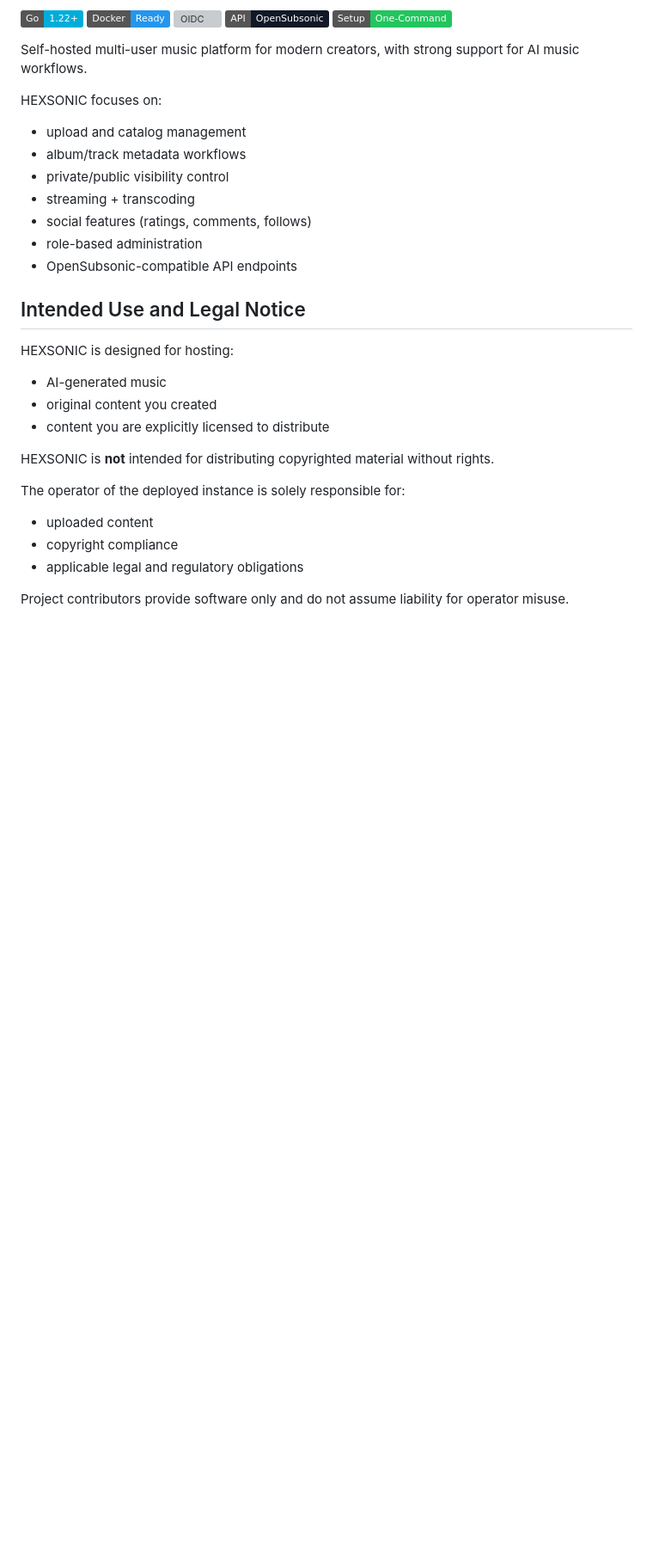
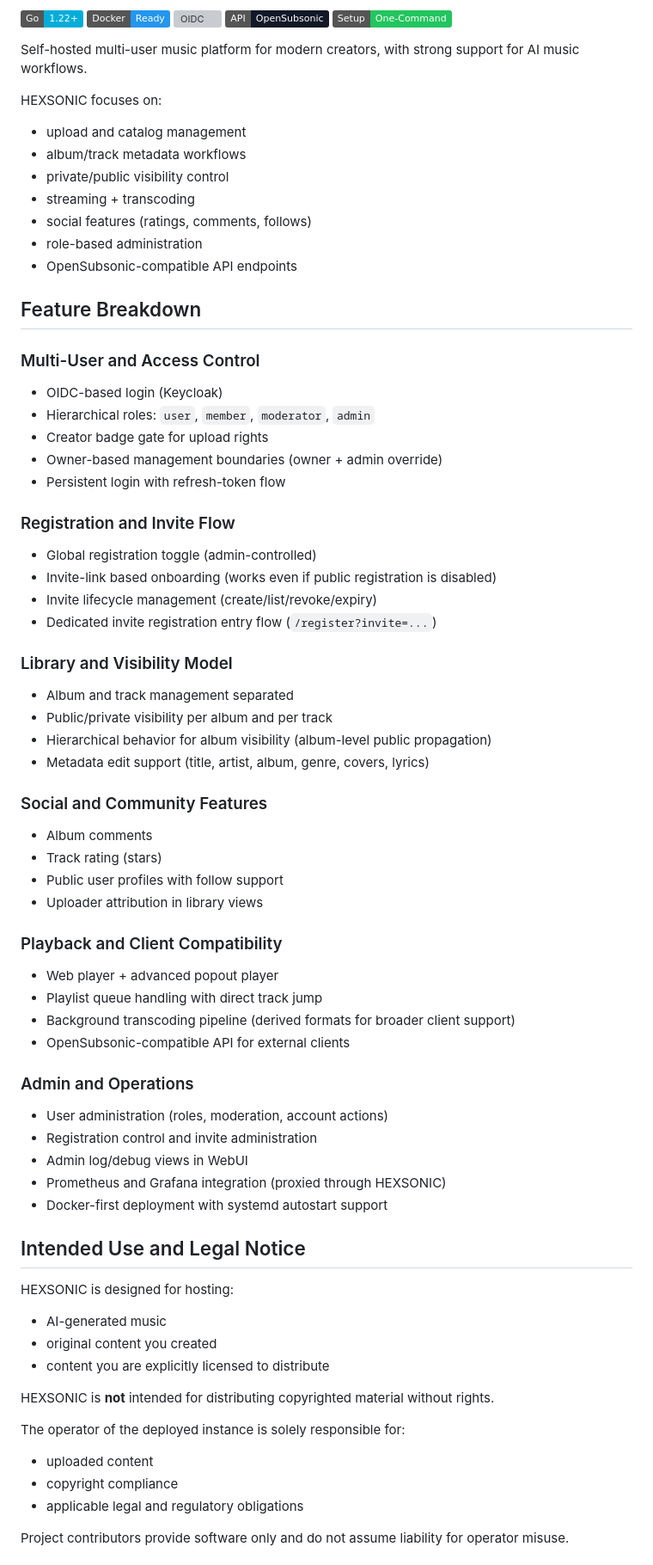
Before and after one commit to AsaTyr2018/HexSonic, a Markdown page: README.md, the part around the change. Shown at 86% size. Rendered like a GitHub page; badges without logos; blank space fills up the shorter version; grey boxes are pictures that could not be loaded.

Commit message:
Enhance README with detailed feature breakdown

```diff
--- a/README.md
+++ b/README.md
@@ -16,6 +16,46 @@ HEXSONIC focuses on:
 - social features (ratings, comments, follows)
 - role-based administration
 - OpenSubsonic-compatible API endpoints
+
+## Feature Breakdown
+
+### Multi-User and Access Control
+- OIDC-based login (Keycloak)
+- Hierarchical roles: `user`, `member`, `moderator`, `admin`
+- Creator badge gate for upload rights
+- Owner-based management boundaries (owner + admin override)
+- Persistent login with refresh-token flow
+
+### Registration and Invite Flow
+- Global registration toggle (admin-controlled)
+- Invite-link based onboarding (works even if public registration is disabled)
+- Invite lifecycle management (create/list/revoke/expiry)
+- Dedicated invite registration entry flow (`/register?invite=...`)
+
+### Library and Visibility Model
+- Album and track management separated
+- Public/private visibility per album and per track
+- Hierarchical behavior for album visibility (album-level public propagation)
+- Metadata edit support (title, artist, album, genre, covers, lyrics)
+
+### Social and Community Features
+- Album comments
+- Track rating (stars)
+- Public user profiles with follow support
+- Uploader attribution in library views
+
+### Playback and Client Compatibility
+- Web player + advanced popout player
+- Playlist queue handling with direct track jump
+- Background transcoding pipeline (derived formats for broader client support)
+- OpenSubsonic-compatible API for external clients
+
+### Admin and Operations
+- User administration (roles, moderation, account actions)
+- Registration control and invite administration
+- Admin log/debug views in WebUI
+- Prometheus and Grafana integration (proxied through HEXSONIC)
+- Docker-first deployment with systemd autostart support
 
 ## Intended Use and Legal Notice
 
```
